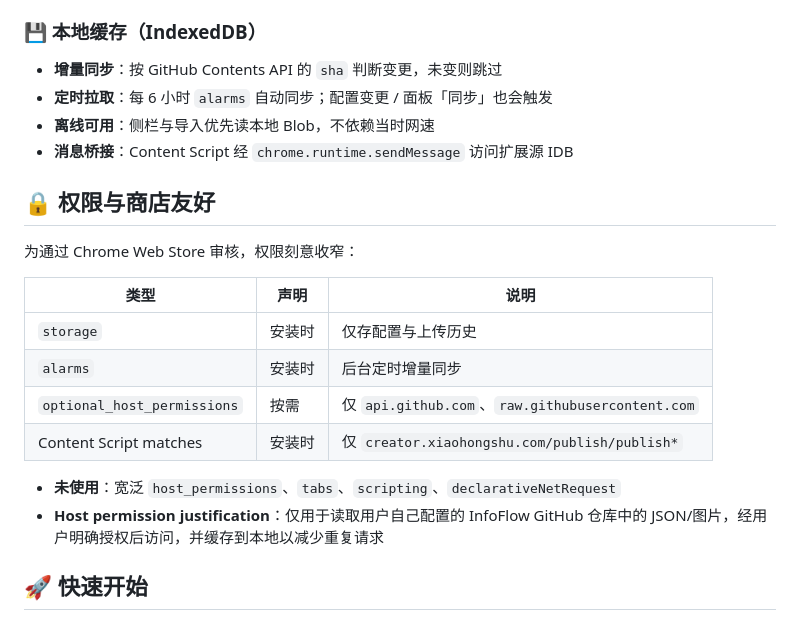
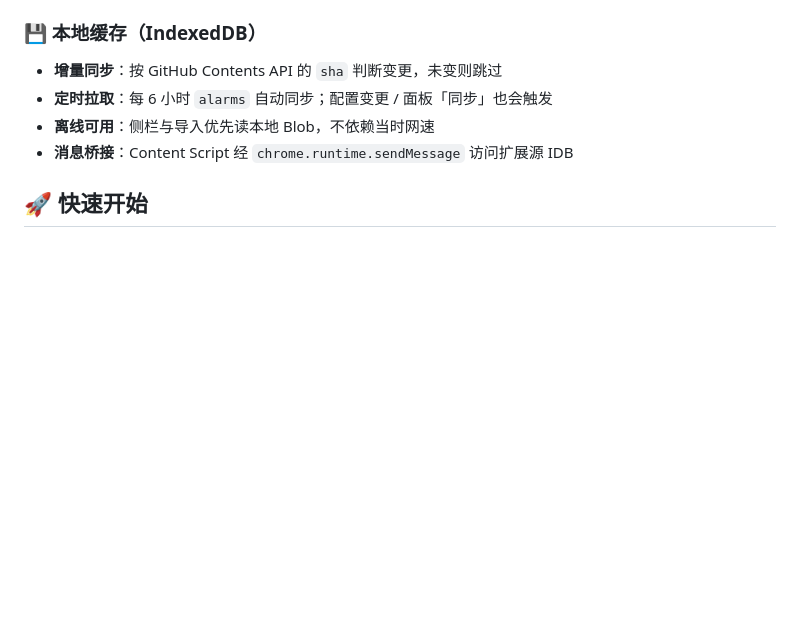
Before and after one commit to shalom-lab/RedFlow-Sync, a Markdown page: README.md, the part around one of its changes. Drawn GitHub-style; blank space fills up the shorter version.

Commit message:
Remove store-permission section from README.
Co-authored-by: Cursor <cursoragent@cursor.com>

```diff
--- a/README.md
+++ b/README.md
@@ -28,20 +28,6 @@
 - **定时拉取**：每 6 小时 `alarms` 自动同步；配置变更 / 面板「同步」也会触发
 - **离线可用**：侧栏与导入优先读本地 Blob，不依赖当时网速
 - **消息桥接**：Content Script 经 `chrome.runtime.sendMessage` 访问扩展源 IDB
-
-## 🔒 权限与商店友好
-
-为通过 Chrome Web Store 审核，权限刻意收窄：
-
-| 类型 | 声明 | 说明 |
-|------|------|------|
-| `storage` | 安装时 | 仅存配置与上传历史 |
-| `alarms` | 安装时 | 后台定时增量同步 |
-| `optional_host_permissions` | 按需 | 仅 `api.github.com`、`raw.githubusercontent.com` |
-| Content Script matches | 安装时 | 仅 `creator.xiaohongshu.com/publish/publish*` |
-
-- **未使用**：宽泛 `host_permissions`、`tabs`、`scripting`、`declarativeNetRequest`
-- **Host permission justification**：仅用于读取用户自己配置的 InfoFlow GitHub 仓库中的 JSON/图片，经用户明确授权后访问，并缓存到本地以减少重复请求
 
 ## 🚀 快速开始
 
```
Also changed, not shown: other parts of README.md (+1 -1 lines).
